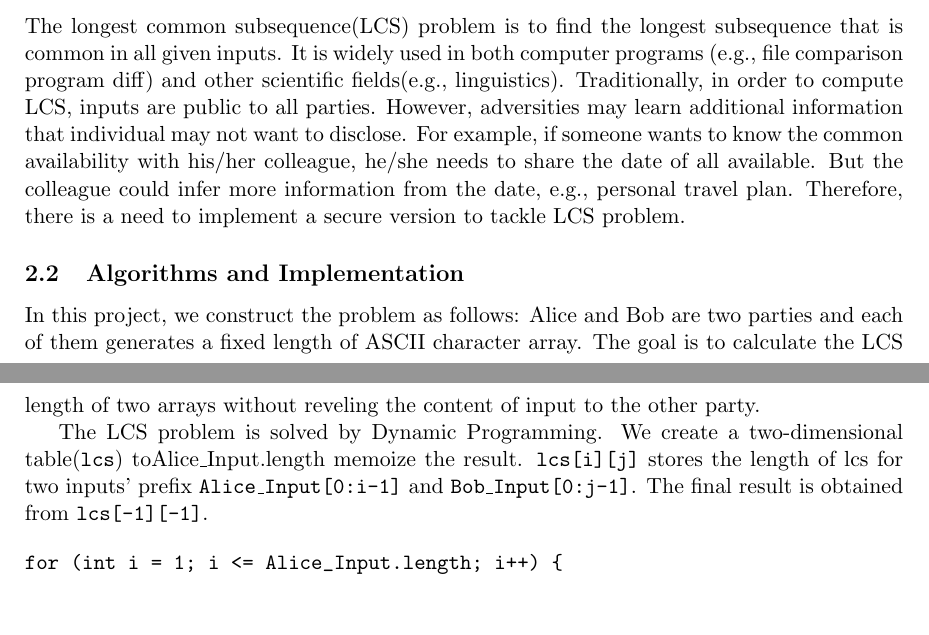
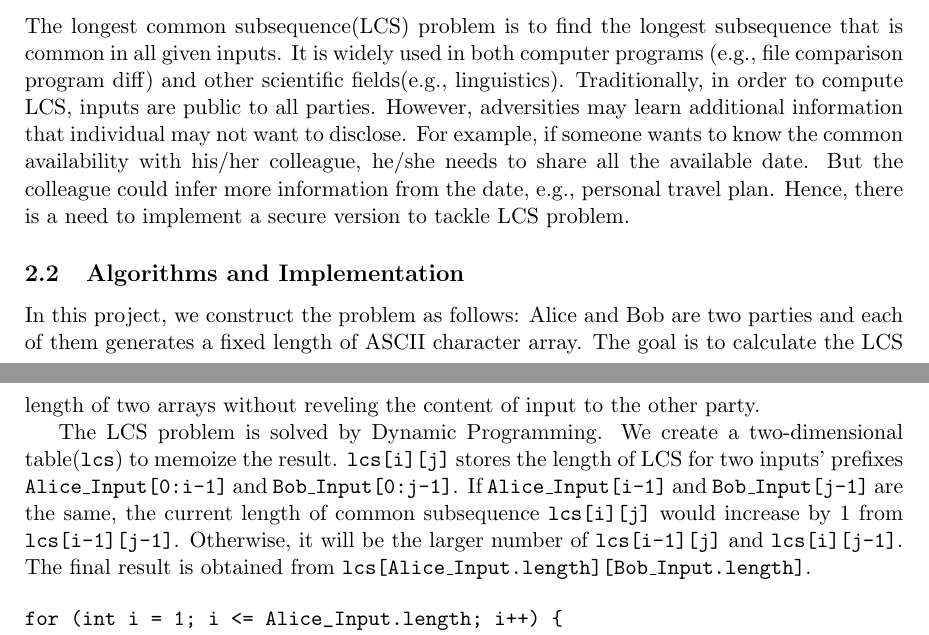
Before and after one commit to jzhou76/csc481-project, a LaTeX document (report/report.tex, which reads report/lcs.tex): two parts of pages 2 and 3 of 4, joined at a grey line, cut so that both start at the same text, the shorter picture padded with empty space. Compiled offline with pdfLaTeX.

Commit message:
Update lcs report

```diff
--- a/report/lcs.tex
+++ b/report/lcs.tex
@@ -7,9 +7,9 @@ The longest common subsequence(LCS) problem is to find the longest subsequence t
 It is widely used in both computer programs (e.g., file comparison program diff) and other scientific fields(e.g., linguistics).
 Traditionally, in order to compute LCS, inputs are public to all parties.
 However, adversities may learn additional information that individual may not want to disclose.
-For example, if someone wants to know the common availability with his/her colleague, he/she needs to share the date of all available.
+For example, if someone wants to know the common availability with his/her colleague, he/she needs to share all the available date.
 But the colleague could infer more information from the date, e.g., personal travel plan.
-Therefore, there is a need to implement a secure version to tackle LCS problem.
+Hence, there is a need to implement a secure version to tackle LCS problem.
 
 
 \subsection{Algorithms and Implementation}
@@ -17,9 +17,11 @@ In this project, we construct the problem as follows: Alice and Bob are two part
 The goal is to calculate the LCS length of two arrays without reveling the content of input to the other party.
 
 The LCS problem is solved by Dynamic Programming.
-We create a two-dimensional table({\tt lcs}) toAlice\_Input.length memoize the result.
-{\tt lcs[i][j]} stores the length of lcs for two inputs' prefix {\tt Alice\_Input[0:i-1]} and {\tt Bob\_Input[0:j-1]}.
-The final result is obtained from {\tt lcs[-1][-1]}.
+We create a two-dimensional table({\tt lcs}) to memoize the result.
+{\tt lcs[i][j]} stores the length of LCS for two inputs' prefixes {\tt Alice\_Input[0:i-1]} and {\tt Bob\_Input[0:j-1]}.
+If {\tt Alice\_Input[i-1]} and {\tt Bob\_Input[j-1]} are the same, the current length of common subsequence {\tt lcs[i][j]} would increase by 1 from {\tt lcs[i-1][j-1]}.
+Otherwise, it will be the larger number of {\tt lcs[i-1][j]} and {\tt lcs[i][j-1]}.
+The final result is obtained from {\tt lcs[Alice\_Input.length][Bob\_Input.length]}.
 
 
 \begin{verbatim}
```
